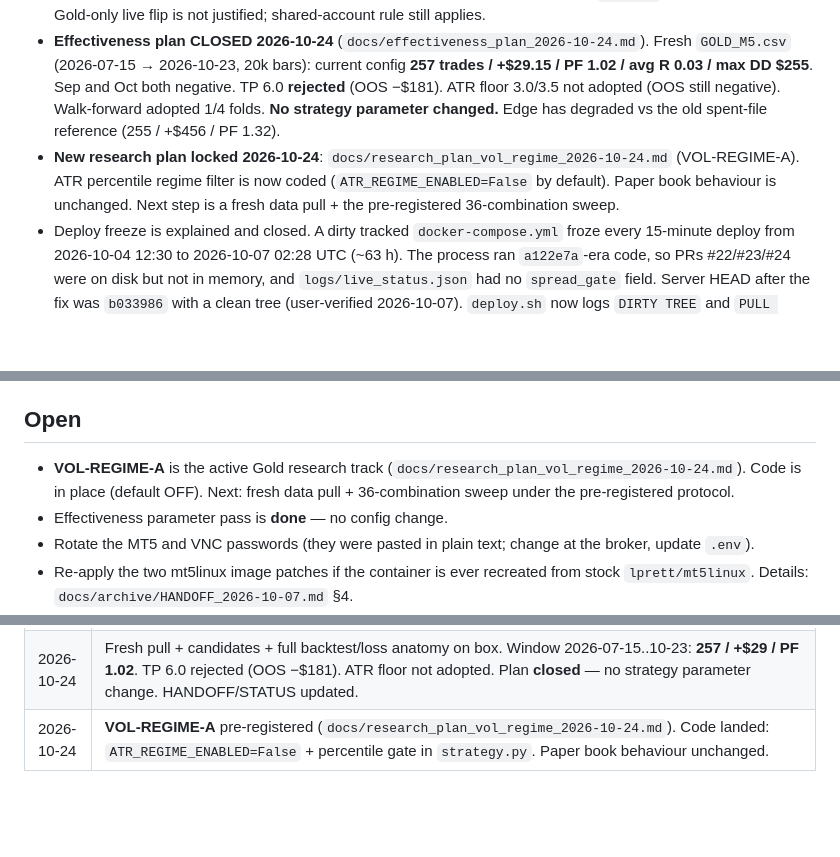
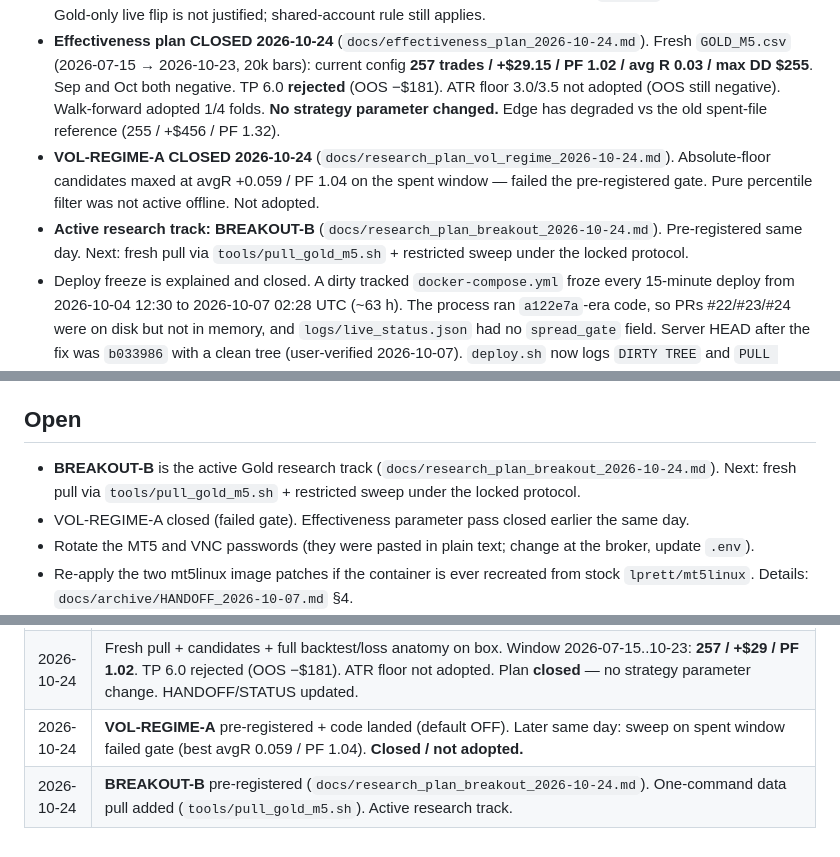
Before and after one commit to shashidaren/scalper, a Markdown page: STATUS.md, 3 parts joined by grey strips. Rendered like a GitHub page; blank space fills up the shorter version.

Commit message:
STATUS: switch active research to BREAKOUT-B; VOL-REGIME-A closed

```diff
--- a/STATUS.md
+++ b/STATUS.md
@@ -11,7 +11,8 @@ Last verified on `scalping`: 2026-10-19 17:31 UTC (user-supplied box output: 17:
 - `TRADING_MODE` stays `FORWARD_TEST` until an explicit live decision. Kill switch is `logs/KILL_SWITCH` (blocks new entries only).
 - Paper track record (2026-10-19 16:37 UTC, `logs/paper_account.json`): balance **`$237.98`** (book started $300 on 2026-10-04), **47 closed, 10 wins / 37 losses**. Previous snapshot 2026-10-12: `$249.70`, 21 closed, 4W/17L. A Gold-only live flip is not justified; shared-account rule still applies.
 - **Effectiveness plan CLOSED 2026-10-24** (`docs/effectiveness_plan_2026-10-24.md`). Fresh `GOLD_M5.csv` (2026-07-15 → 2026-10-23, 20k bars): current config **257 trades / +$29.15 / PF 1.02 / avg R 0.03 / max DD $255**. Sep and Oct both negative. TP 6.0 **rejected** (OOS −$181). ATR floor 3.0/3.5 not adopted (OOS still negative). Walk-forward adopted 1/4 folds. **No strategy parameter changed.** Edge has degraded vs the old spent-file reference (255 / +$456 / PF 1.32).
-- **New research plan locked 2026-10-24**: `docs/research_plan_vol_regime_2026-10-24.md` (VOL-REGIME-A). ATR percentile regime filter is now coded (`ATR_REGIME_ENABLED=False` by default). Paper book behaviour is unchanged. Next step is a fresh data pull + the pre-registered 36-combination sweep.
+- **VOL-REGIME-A CLOSED 2026-10-24** (`docs/research_plan_vol_regime_2026-10-24.md`). Absolute-floor candidates maxed at avgR +0.059 / PF 1.04 on the spent window — failed the pre-registered gate. Pure percentile filter was not active offline. Not adopted.
+- **Active research track: BREAKOUT-B** (`docs/research_plan_breakout_2026-10-24.md`). Pre-registered same day. Next: fresh pull via `tools/pull_gold_m5.sh` + restricted sweep under the locked protocol.
 - Deploy freeze is explained and closed. A dirty tracked `docker-compose.yml` froze every 15-minute deploy from 2026-10-04 12:30 to 2026-10-07 02:28 UTC (~63 h). The process ran `a122e7a`-era code, so PRs #22/#23/#24 were on disk but not in memory, and `logs/live_status.json` had no `spread_gate` field. Server HEAD after the fix was `b033986` with a clean tree (user-verified 2026-10-07). `deploy.sh` now logs `DIRTY TREE` and `PULL FAILED` and exits 1 without restarting.
 - The 15-minute autosync pulls `main` and restarts a unit only if a runtime path changed. `docs/`, `research/`, `tests/`, `*.md`, `tools/`, and `deploy.sh` do not restart the book.
 - **Autosync is live** (`tools/autosync.sh` on `scalper-autosync.timer`, every 15 min; first manual run 16:36 UTC, first timer run 2026-10-19 17:00:14 UTC, service exit 0). It publishes `logs/ledger.jsonl` + the state files as `data collection N`. The crontab has **no** `deploy.sh`/`autosync.sh` line — the timer is the only scheduler. The raw `logs/trades.jsonl` (SIGNAL/SKIP telemetry, ~11.5k rows/day) is local-only; untracking is DONE (840ceca, merged with PR #32 / 4184046 into 59620a0). Both raw logs remain on disk and growing, with backups in `/root/scalper-eventlog/*-2026-10-19.jsonl`. Only the six publish files are tracked under `logs/` and `btc/logs/`.
@@ -50,8 +51,8 @@ Last verified on `scalping`: 2026-10-19 17:31 UTC (user-supplied box output: 17:
 
 ## Open
 
-- **VOL-REGIME-A** is the active Gold research track (`docs/research_plan_vol_regime_2026-10-24.md`). Code is in place (default OFF). Next: fresh data pull + 36-combination sweep under the pre-registered protocol.
-- Effectiveness parameter pass is **done** — no config change.
+- **BREAKOUT-B** is the active Gold research track (`docs/research_plan_breakout_2026-10-24.md`). Next: fresh pull via `tools/pull_gold_m5.sh` + restricted sweep under the locked protocol.
+- VOL-REGIME-A closed (failed gate). Effectiveness parameter pass closed earlier the same day.
 - Rotate the MT5 and VNC passwords (they were pasted in plain text; change at the broker, update `.env`).
 - Re-apply the two mt5linux image patches if the container is ever recreated from stock `lprett/mt5linux`. Details: `docs/archive/HANDOFF_2026-10-07.md` §4.
 - File the two upstream mt5linux bugs (fifo `mkfifo` crash, `config.sh` `return` under `set -e`).
@@ -80,4 +81,5 @@ Last verified on `scalping`: 2026-10-19 17:31 UTC (user-supplied box output: 17:
 | 2026-10-23 | Live-readiness review: **no-go** for LIVE, docs only, no runtime change (`docs/live_readiness_review_2026-10-23.md`). Reproduced backtest 255/+$456.58/PF 1.32, `--verify` parity, 6/6 suites, smoke 13/13. Paper book 2026-10-04..10-23: 60 closed, `$294.35`, 15W/45L, PF 0.978, max DD `$103.95` (34.6%). New: the "100+ trades, PF>1.2" launch gate has only ~2:1 discrimination — a real 0.11R edge fails it 54% of the time, a zero-edge book passes it 21% of the time (~330 trades needed for 80% power). Three blockers the paper book cannot close: BE ratchet and time stop are paper-only (`paper.py:280`, no `TRADE_ACTION_SLTP` anywhere), no post-fill check that the live position has a stop, and no weekend/hold cap with a 59h hold already on the record. Also: `ATR_MIN=0.50` has never gated a signal (data min 1.22) while the bottom ATR quartile is the only losing bucket. |
 | 2026-10-24 | Effectiveness plan agreed (`docs/effectiveness_plan_2026-10-24.md`). Pre-registered ATR floor / TP 6.0 / combo for fresh-data test only. |
 | 2026-10-24 | Fresh pull + candidates + full backtest/loss anatomy on box. Window 2026-07-15..10-23: **257 / +$29 / PF 1.02**. TP 6.0 rejected (OOS −$181). ATR floor not adopted. Plan **closed** — no strategy parameter change. HANDOFF/STATUS updated. |
-| 2026-10-24 | **VOL-REGIME-A** pre-registered (`docs/research_plan_vol_regime_2026-10-24.md`). Code landed: `ATR_REGIME_ENABLED=False` + percentile gate in `strategy.py`. Paper book behaviour unchanged. |
+| 2026-10-24 | **VOL-REGIME-A** pre-registered + code landed (default OFF). Later same day: sweep on spent window failed gate (best avgR 0.059 / PF 1.04). **Closed / not adopted.** |
+| 2026-10-24 | **BREAKOUT-B** pre-registered (`docs/research_plan_breakout_2026-10-24.md`). One-command data pull added (`tools/pull_gold_m5.sh`). Active research track. |
```
Also changed, not shown: other parts of STATUS.md (+1 -1 lines).
